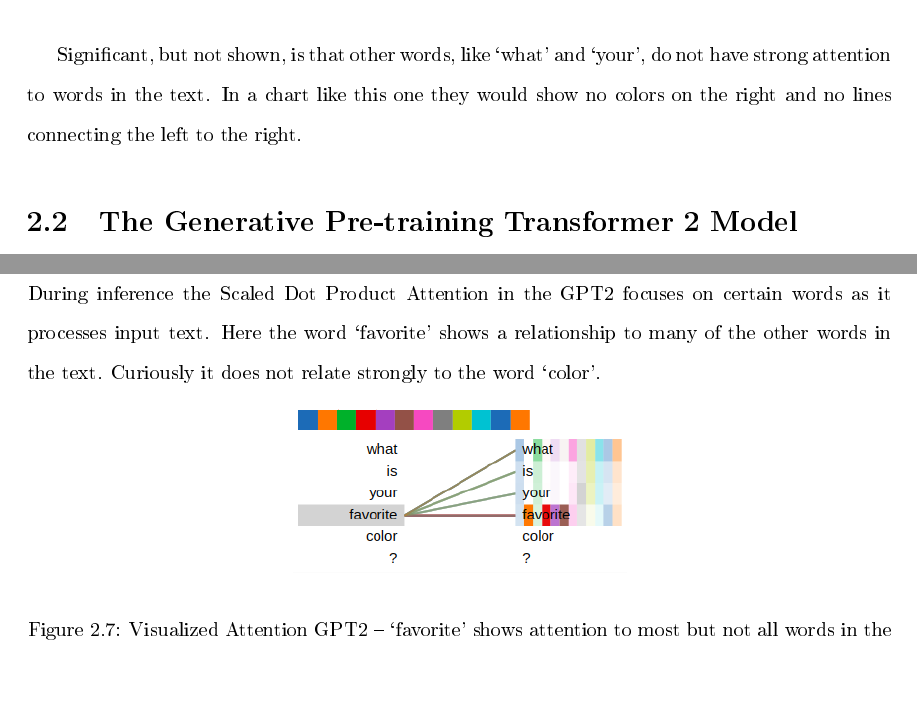
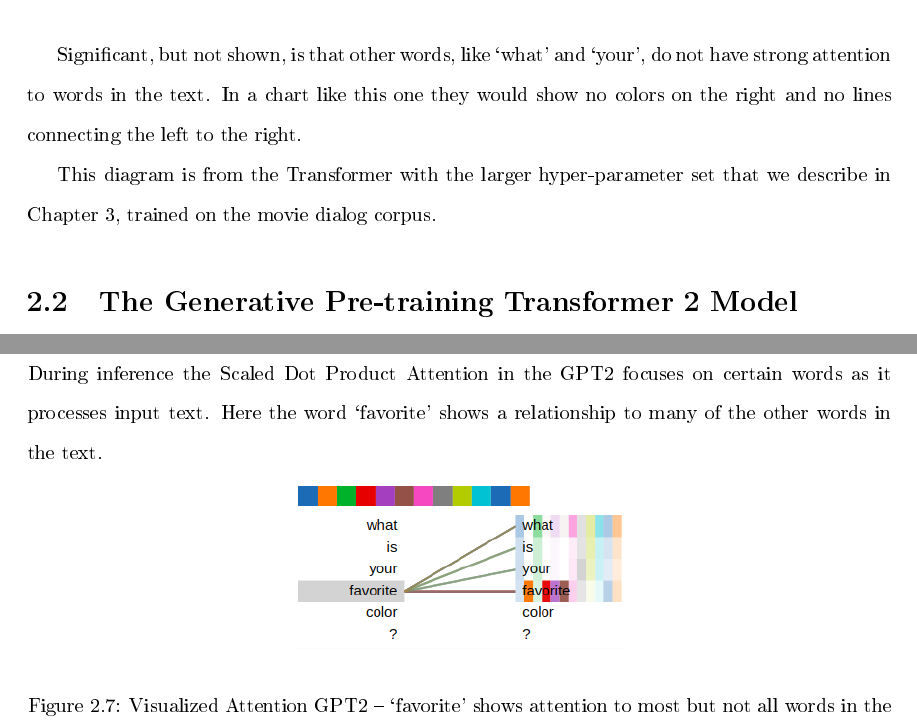
Before and after one commit to radiodee1/liebman_spring20, a LaTeX thesis (proposal_doc.tex, which reads chapters/chapter02.tex): two parts of pages 29 and 32 of 61, joined at a grey line, cut so that both start at the same text, the shorter picture padded with empty space. The pictures show the PDF file proposal_doc.pdf that the author committed with the source.

Commit message:
ch2 visualization

```diff
--- a/chapters/chapter02.tex
+++ b/chapters/chapter02.tex
@@ -170,6 +170,8 @@ In order to visualize what is happening during inference we have colorful charts
 
 Significant, but not shown, is that other words, like `what' and `your', do not have strong attention to words in the text. In a chart like this one they would show no colors on the right and no lines connecting the left to the right.
 
+This diagram is from the Transformer with the larger hyper-parameter set that we describe in Chapter 3, trained on the movie dialog corpus.
+
 %Our model is not very large compared to the GPT2 model, and so it has not been trained on a corpus that has many Winograd-type examples. We speak about the Winograd schema at the end of the text.
 
 
@@ -235,7 +237,7 @@ With every input string we include a set of three or four sentences. They includ
 
 \subsection*{Visualization}
 
-During inference the Scaled Dot Product Attention in the GPT2 focuses on certain words as it processes input text. Here the word `favorite' shows a relationship to many of the other words in the text. Curiously it does not relate strongly to the word `color'.
+During inference the Scaled Dot Product Attention in the GPT2 focuses on certain words as it processes input text. Here the word `favorite' shows a relationship to many of the other words in the text.
 
 \begin{figure}[H]
 	\begin{center}
```
Also changed, not shown: proposal_doc.pdf, 2 other files.
